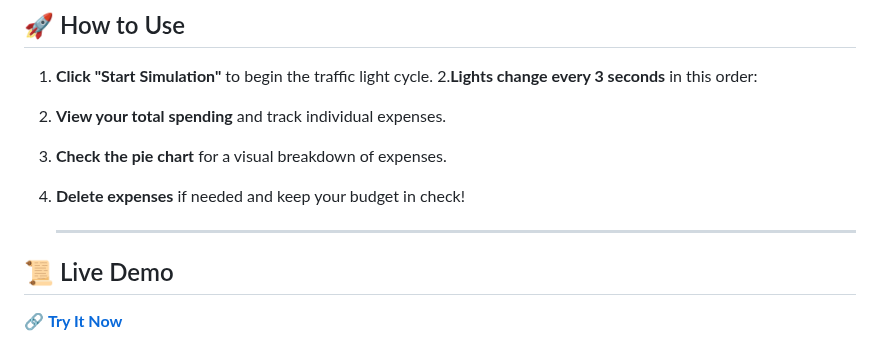
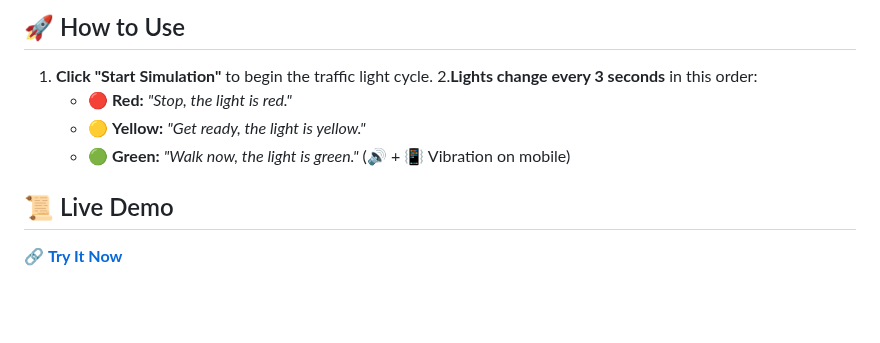
Before and after one commit to KelvCodes/Traffic-Light-Simulator-, a Markdown page: README.md, the part around the change. Drawn GitHub-style; blank space fills up the shorter version.

```diff
--- a/README.md
+++ b/README.md
@@ -24,11 +24,9 @@ This app uses **HTML, CSS, and JavaScript** to simulate a real-world traffic lig
 ## 🚀 How to Use
 1. **Click "Start Simulation"** to begin the traffic light cycle.
 2.**Lights change every 3 seconds** in this order:
-3. **View your total spending** and track individual expenses.
-4.  **Check the pie chart** for a visual breakdown of expenses.
-5. **Delete expenses** if needed and keep your budget in check!
-
-   ---
+   - 🔴 **Red:** *"Stop, the light is red."*
+   - 🟡 **Yellow:** *"Get ready, the light is yellow."*
+   - 🟢 **Green:** *"Walk now, the light is green."* (🔊 + 📳 Vibration on mobile)
 ## 📜 Live Demo
 🔗 **[Try It Now](https://your-github-username.github.io/expense-tracker/)**
 
```
